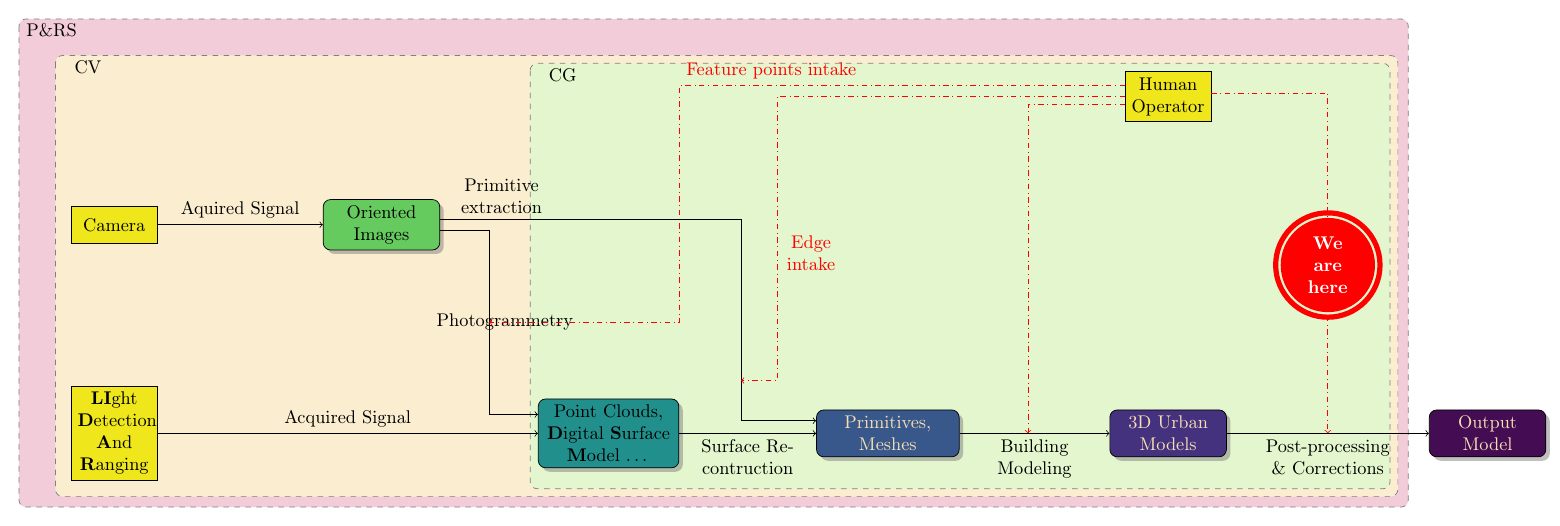
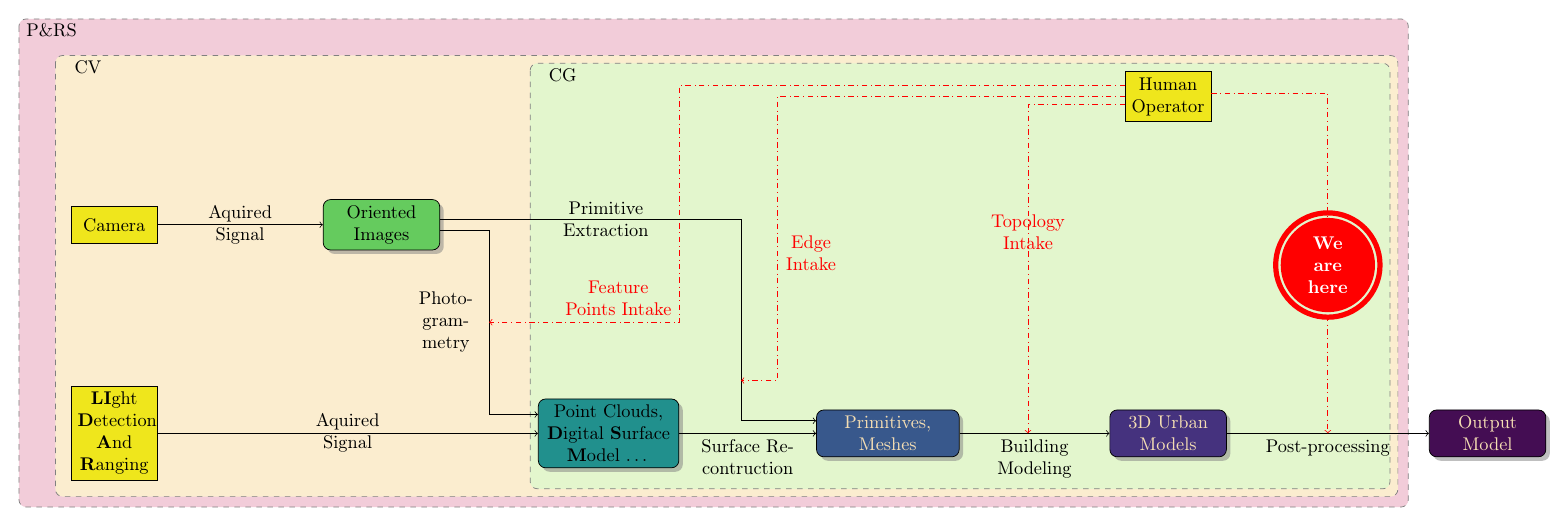
Before and after one commit to Ethiy/progress, a LaTeX figure (report/situation.tex): the whole page. Compiled offline with pdfLaTeX.

Commit message:
situation corrected

```diff
--- a/report/situation.tex
+++ b/report/situation.tex
@@ -33,17 +33,16 @@
         \path (camera.south |- pc) node (lidar) [sensor] {\textbf{LI}ght \textbf{D}etection \textbf{A}nd \textbf{R}anging};
         \path (um.north)+(0,6) node (human) [sensor] {Human Operator};
 
-        \path[draw, ->] (camera.east) -- node [above] {Aquired Signal} (oi.west);
-        \path[draw, ->] (oi.355) -| ($(oi.355) ! .5 ! (pc.165)$) node [left, text width=2.5em, align=center] {Photogrammetry} |- (pc.165);
-        \path[draw, ->, red, dash dot] (human.165) -| node [above right] {Feature points intake} ($(human.165) ! .7 ! ($(oi.355) ! .5 ! (pc.165)$)$) |- ($(oi.355) ! .5 ! (pc.165)$);
-        \path[draw, ->] (oi.5) node [above right, text width=6em, align=center] {Primitive extraction} -|
-         ($(oi.5) ! .8 ! (sr.170)$) |- (sr.170);
-        \path[draw, ->, red, dash dot] (human.180) -| ($(human.180) ! .7 ! ($(oi.5) ! .5 ! (sr.170)$)$) node [right, text width=3em, align=center] {Edge intake} |- ($(oi.5) ! .8 ! (sr.170)$);
-        \path[draw, ->] (lidar.east) -- node [above] {Acquired Signal} (pc.west);
+        \path[draw, ->] (camera.east) -- node [align=center] {Aquired\\ Signal} (oi.west);
+        \path[draw, ->] (oi.355) -| ($(oi.355) ! .5 ! (pc.165)$) node [left, text width=4em, align=center] {Photo-\\gram-\\metry} |- (pc.165);
+        \path[draw, ->, red, dash dot] (human.165) -| ($(human.165) ! .7 ! ($(oi.355) ! .5 ! (pc.165)$)$) |- node [above left, text width=6em, align=center] {Feature\\ Points Intake} ($(oi.355) ! .5 ! (pc.165)$);
+        \path[draw, ->] (oi.5)  node [right=2cm, text width=6em, align=center] {Primitive Extraction} -| ($(oi.5) ! .8 ! (sr.170)$) |- (sr.170);
+        \path[draw, ->, red, dash dot] (human.180) -| ($(human.180) ! .7 ! ($(oi.5) ! .5 ! (sr.170)$)$) node [right, text width=3em, align=center] {Edge Intake} |- ($(oi.5) ! .8 ! (sr.170)$);
+        \path[draw, ->] (lidar.east) -- node [align=center] {Aquired\\ Signal} (pc.west);
         \path[draw, ->] (pc.east) -- node [below, text width=6em, align=center] {Surface Recontruction} (sr.west);
         \path[draw, ->] (sr.east) -- node [below, text width=6em, align=center] {Building Modeling} (um.west);
-        \path[draw, ->, red, dash dot] (human.190) -| ($(sr) ! .5 ! (um)$);
-        \path[draw, ->] (um.east) -- node [below, text width=7em, align=center] {Post-processing \& Corrections} (om.west);
+        \path[draw, ->, red, dash dot] (human.190) -| node [below=2cm, text width=7em, align=center] {Topology\\Intake} ($(sr) ! .5 ! (um)$);
+        \path[draw, ->] (um.east) -- node [below, text width=7em, align=center] {Post-processing} (om.west);
         \path[draw, ->, red, dash dot] (human.5) -| ($(um) ! .5 ! (om)$);
 
         \path ($(human) !.5! (om)$) node (here) [circle, fill=red, text width=1cm, align=center, text=white] {\textbf{We are here}};
```
